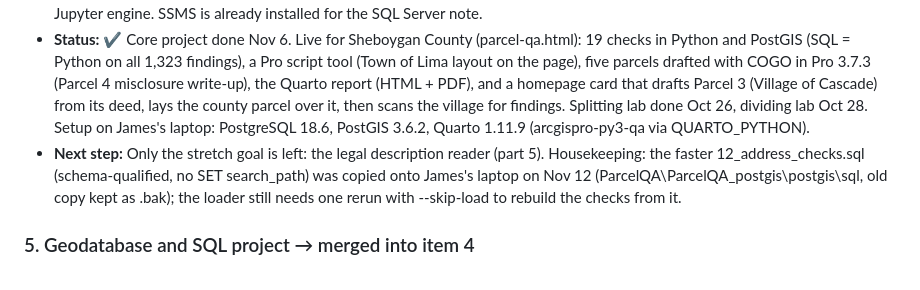
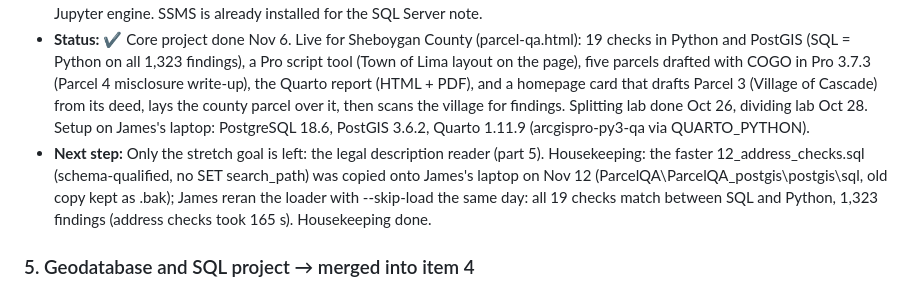
Before and after one commit to krauskajames/krauskajames.github.io, a Markdown page: ROADMAP.md, the part around the change. Drawn GitHub-style.

Commit message:
Roadmap: Parcel QA housekeeping done (SQL and Python match, 1,323 findings)
Co-Authored-By: Claude Fable 5.2 <noreply@anthropic.com>
Claude-Session: https://claude.ai/code/session_01WmAumDLtjutBq68p7SXKMq

```diff
--- a/ROADMAP.md
+++ b/ROADMAP.md
@@ -158,7 +158,7 @@ Each idea gets two scores from 1 to 5:
 - **Why:** Parcels, legal descriptions, NG911 and scripting appear in four of the six postings analyzed. This closes the biggest gap. Winnebago asks for "knowledge of enterprise GIS database management systems" and R&M asks for SQL; doing the SQL on the same county data turns one project into a full data-management story (draft → check in Python → check in SQL). PostGIS is the spatial SQL most postings mean; SQL Server/SSMS experience goes on the resume alongside it, since many Wisconsin county enterprise geodatabases run on SQL Server.
 - **Need:** ArcGIS Pro (Personal Use license), Esri Parcel Fabric labs (Splitting and Dividing Parcels), a PLSS primer, public parcel and address data for one county, PostgreSQL with PostGIS (free; installed with the Stack Builder on Windows). Quarto (free) with the Jupyter engine. SSMS is already installed for the SQL Server note.
 - **Status:** ✔️ Core project done Nov 6. Live for Sheboygan County (parcel-qa.html): 19 checks in Python and PostGIS (SQL = Python on all 1,323 findings), a Pro script tool (Town of Lima layout on the page), five parcels drafted with COGO in Pro 3.7.3 (Parcel 4 misclosure write-up), the Quarto report (HTML + PDF), and a homepage card that drafts Parcel 3 (Village of Cascade) from its deed, lays the county parcel over it, then scans the village for findings. Splitting lab done Oct 26, dividing lab Oct 28. Setup on James's laptop: PostgreSQL 18.6, PostGIS 3.6.2, Quarto 1.11.9 (arcgispro-py3-qa via QUARTO_PYTHON).
-- **Next step:** Only the stretch goal is left: the legal description reader (part 5). Housekeeping: the faster 12_address_checks.sql (schema-qualified, no SET search_path) was copied onto James's laptop on Nov 12 (ParcelQA\ParcelQA_postgis\postgis\sql, old copy kept as .bak); the loader still needs one rerun with --skip-load to rebuild the checks from it.
+- **Next step:** Only the stretch goal is left: the legal description reader (part 5). Housekeeping: the faster 12_address_checks.sql (schema-qualified, no SET search_path) was copied onto James's laptop on Nov 12 (ParcelQA\ParcelQA_postgis\postgis\sql, old copy kept as .bak); James reran the loader with --skip-load the same day: all 19 checks match between SQL and Python, 1,323 findings (address checks took 165 s). Housekeeping done.
 
 ### 5. Geodatabase and SQL project → merged into item 4
 Folded into the Parcel and NG911 QA toolkit (Nov 2, 2026) so the SQL work runs on the same Sheboygan County data. Number kept so other item references stay the same.
```
